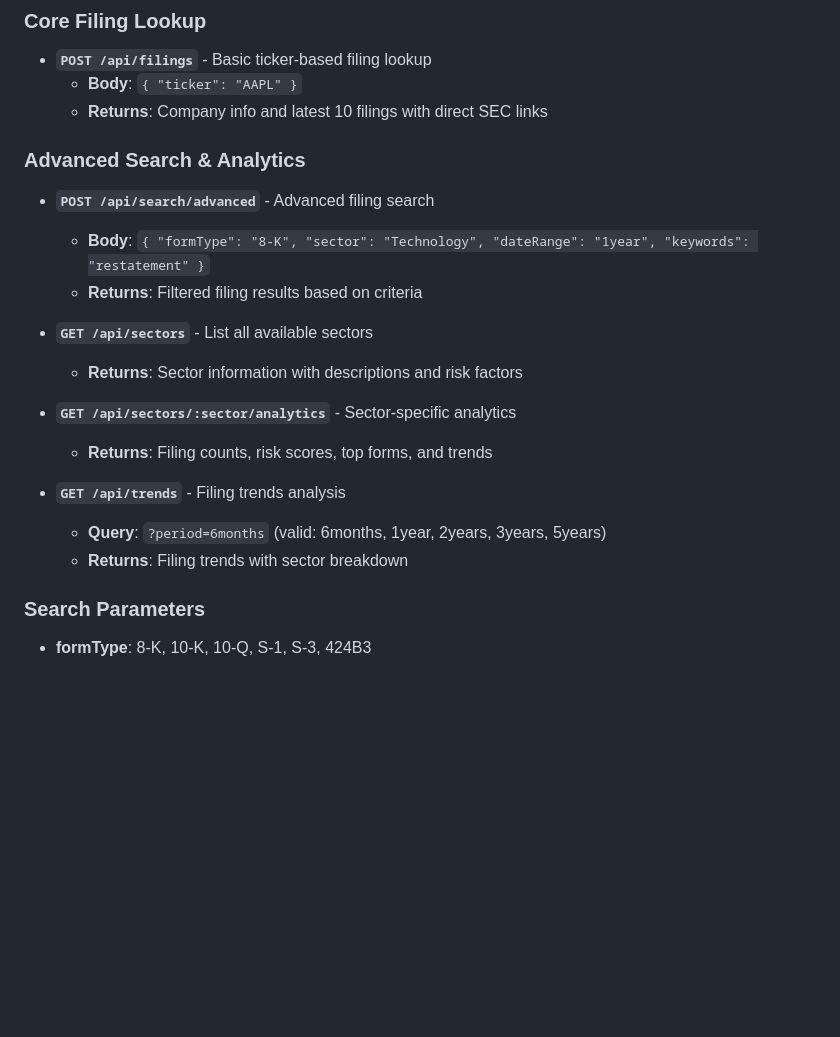
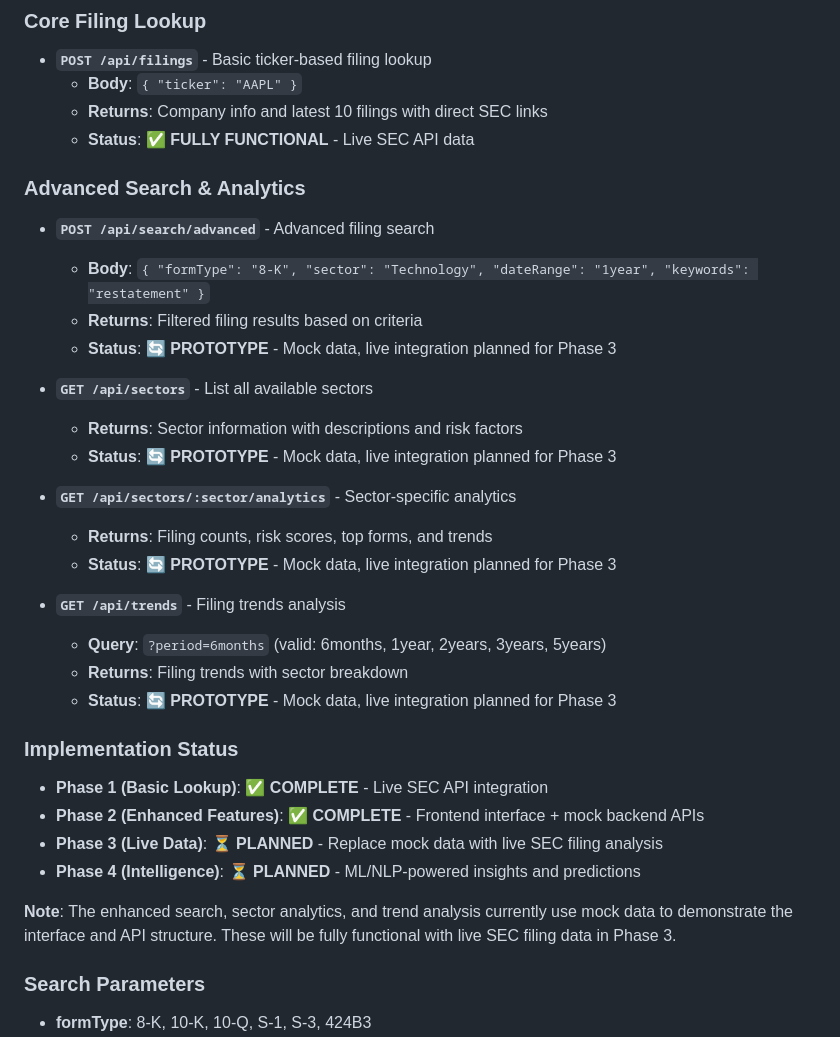
Before and after one commit to brettvtcrowe/edgar-simple, a Markdown page: README.md, the part around the change. Drawn GitHub-style; blank space fills up the shorter version.

Commit message:
Update documentation: Clarify Phase 2 mock data status and Phase 3 live data plans

```diff
--- a/README.md
+++ b/README.md
@@ -122,21 +122,34 @@ The app integrates with SEC's official APIs:
 - **`POST /api/filings`** - Basic ticker-based filing lookup
   - **Body**: `{ "ticker": "AAPL" }`
   - **Returns**: Company info and latest 10 filings with direct SEC links
+  - **Status**: ✅ **FULLY FUNCTIONAL** - Live SEC API data
 
 ### Advanced Search & Analytics
 - **`POST /api/search/advanced`** - Advanced filing search
   - **Body**: `{ "formType": "8-K", "sector": "Technology", "dateRange": "1year", "keywords": "restatement" }`
   - **Returns**: Filtered filing results based on criteria
+  - **Status**: 🔄 **PROTOTYPE** - Mock data, live integration planned for Phase 3
 
 - **`GET /api/sectors`** - List all available sectors
   - **Returns**: Sector information with descriptions and risk factors
+  - **Status**: 🔄 **PROTOTYPE** - Mock data, live integration planned for Phase 3
 
 - **`GET /api/sectors/:sector/analytics`** - Sector-specific analytics
   - **Returns**: Filing counts, risk scores, top forms, and trends
+  - **Status**: 🔄 **PROTOTYPE** - Mock data, live integration planned for Phase 3
 
 - **`GET /api/trends`** - Filing trends analysis
   - **Query**: `?period=6months` (valid: 6months, 1year, 2years, 3years, 5years)
   - **Returns**: Filing trends with sector breakdown
+  - **Status**: 🔄 **PROTOTYPE** - Mock data, live integration planned for Phase 3
+
+### Implementation Status
+- **Phase 1 (Basic Lookup)**: ✅ **COMPLETE** - Live SEC API integration
+- **Phase 2 (Enhanced Features)**: ✅ **COMPLETE** - Frontend interface + mock backend APIs
+- **Phase 3 (Live Data)**: ⏳ **PLANNED** - Replace mock data with live SEC filing analysis
+- **Phase 4 (Intelligence)**: ⏳ **PLANNED** - ML/NLP-powered insights and predictions
+
+**Note**: The enhanced search, sector analytics, and trend analysis currently use mock data to demonstrate the interface and API structure. These will be fully functional with live SEC filing data in Phase 3.
 
 ### Search Parameters
 - **formType**: 8-K, 10-K, 10-Q, S-1, S-3, 424B3
```
Also changed, not shown: ROADMAP.md (+18 -1 lines).
